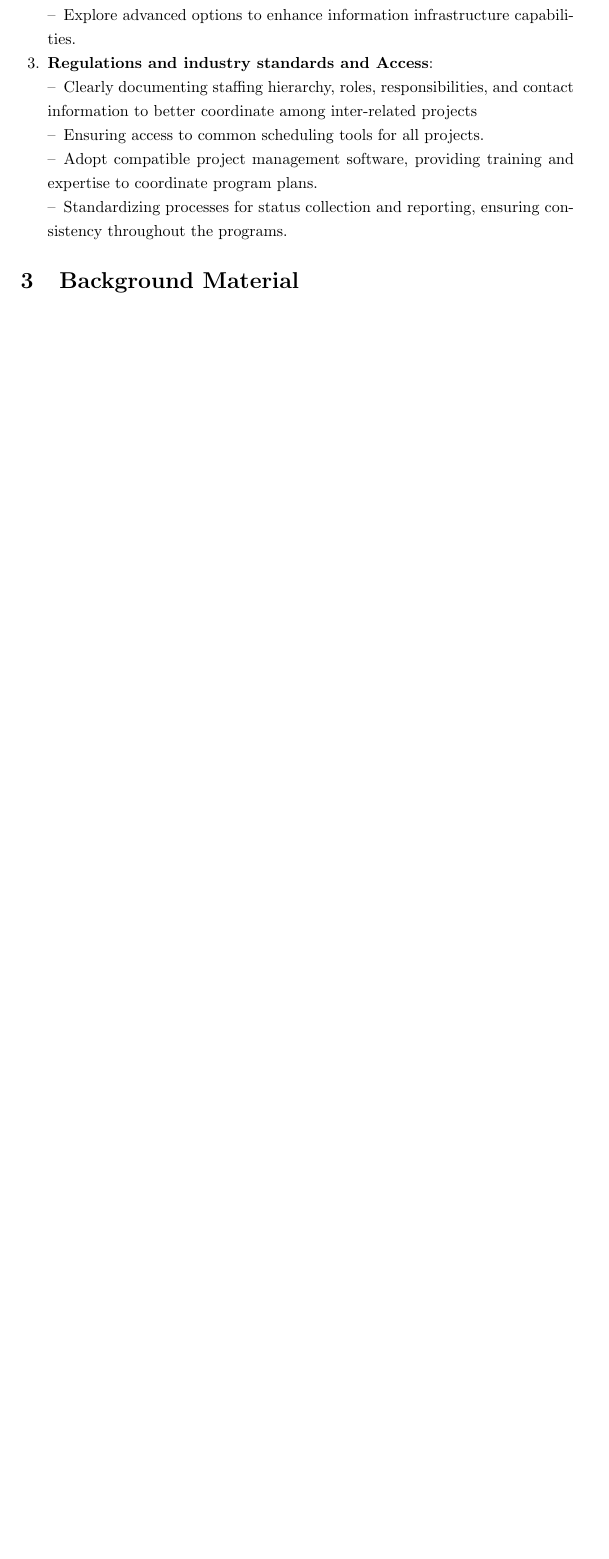
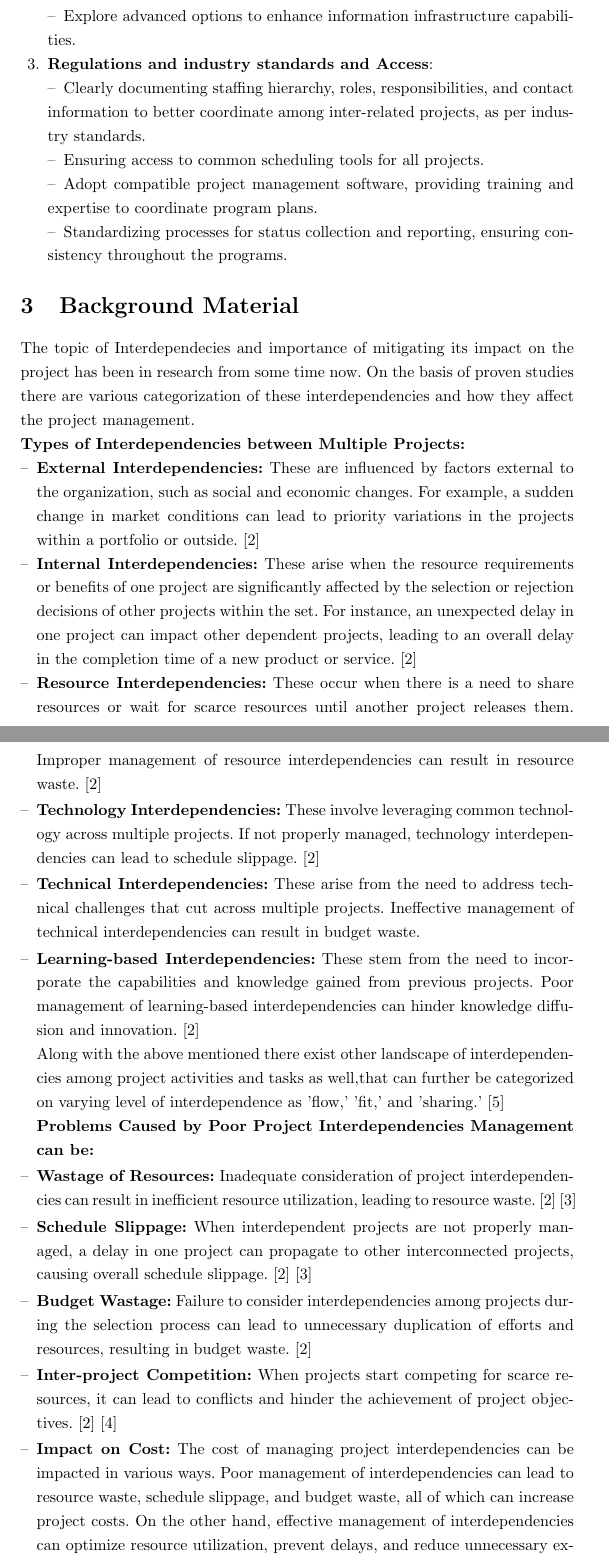
Before and after one commit to Khyati-Bareja/SOEN6481-TAS, a LaTeX paper (SOEN6481-KhyatiBareja.tex): part of page 5 of 6 before the commit and two parts of pages 5 and 6 of 8 after it, the two joined at a grey line, cut so that both start at the same text, the shorter picture padded with empty space. Compiled offline with pdfLaTeX.

Commit message:
Background Material and References Updated

```diff
--- a/SOEN6481-KhyatiBareja.tex
+++ b/SOEN6481-KhyatiBareja.tex
@@ -97,14 +97,12 @@ The problem statement addressed here is about the factors to consider when setti
 \subsection{Objectives}
 Objectives Depends on majorly three factors,
 \begin{enumerate}
-
 \item \textbf{Organizational requirements}:
 \subitem Evaluate program information requirements for compliance with rules and guidelines and establish or leverage infrastructure for storing project data, considering long-term obligations.
-\item \textbf{Program management office (PMO) recommendations}:
-\subitem Setting up up an effective Program Management Information System (PMIS) for control and coordination.
+\item \textbf{Program management office (PMO) recommendations}: \subitem Setting up up an effective Program Management Information System (PMIS) for control and coordination.
 \subitem Explore advanced options to enhance information infrastructure capabilities.
 \item \textbf{Regulations and industry standards and Access}:
-\subitem Clearly documenting staffing hierarchy, roles, responsibilities, and contact information to better coordinate among inter-related projects
+\subitem Clearly documenting staffing hierarchy, roles, responsibilities, and contact information to better coordinate among inter-related projects, as per industry standards.
 \subitem Ensuring access to common scheduling tools for all projects.
 \subitem Adopt compatible project management software, providing training and expertise to coordinate program plans.
 \subitem Standardizing processes for status collection and reporting, ensuring consistency throughout the programs.
@@ -112,9 +110,28 @@ Objectives Depends on majorly three factors,
 \end{enumerate}
 
 \section{Background Material}
+The topic of Interdependecies and importance of mitigating its impact on the project has been in research from some time now. On the basis of proven studies there are various categorization of these interdependencies and how they affect the project management. \\
+\textbf{Types of Interdependencies between Multiple Projects:}
+\subitem \textbf{External Interdependencies:} These are influenced by factors external to the organization, such as social and economic changes. For example, a sudden change in market conditions can lead to priority variations in the projects within a portfolio or outside.~\cite{refpaper2}
+\subitem \textbf{Internal Interdependencies:} These arise when the resource requirements or benefits of one project are significantly affected by the selection or rejection decisions of other projects within the set. For instance, an unexpected delay in one project can impact other dependent projects, leading to an overall delay in the completion time of a new product or service.~\cite{refpaper2}
+\subitem \textbf{Resource Interdependencies:} These occur when there is a need to share resources or wait for scarce resources until another project releases them. Improper management of resource interdependencies can result in resource waste.~\cite{refpaper2}
+\subitem\textbf{Technology Interdependencies:} These involve leveraging common technology across multiple projects. If not properly managed, technology interdependencies can lead to schedule slippage.~\cite{refpaper2}
+\subitem \textbf{Technical Interdependencies:} These arise from the need to address technical challenges that cut across multiple projects. Ineffective management of technical interdependencies can result in budget waste. \subitem\textbf{Learning-based Interdependencies:} These stem from the need to incorporate the capabilities and knowledge gained from previous projects. Poor management of learning-based interdependencies can hinder knowledge diffusion and innovation.~\cite{refpaper2} \\
+Along with the above mentioned there exist other landscape of interdependencies among project activities and tasks as well,that can further be categorized on varying level of interdependence as  'flow,' 'fit,' and 'sharing.'~\cite{refpaper5} \\
+\textbf{Problems Caused by Poor Project Interdependencies Management can be:}
+\subitem \textbf{Wastage of Resources:} Inadequate consideration of project interdependencies can result in inefficient resource utilization, leading to resource waste.~\cite{refpaper2}~\cite{refpaper3}
+\subitem \textbf{Schedule Slippage:} When interdependent projects are not properly managed, a delay in one project can propagate to other interconnected projects, causing overall schedule slippage.~\cite{refpaper2}~\cite{refpaper3}
+\subitem \textbf{Budget Wastage:} Failure to consider interdependencies among projects during the selection process can lead to unnecessary duplication of efforts and resources, resulting in budget waste.~\cite{refpaper2}
+\subitem\textbf{Inter-project Competition:} When projects start competing for scarce resources, it can lead to conflicts and hinder the achievement of project objectives.~\cite{refpaper2}~\cite{refpaper4}
+\subitem\textbf{Impact on Cost:} The cost of managing project interdependencies can be impacted in various ways. Poor management of interdependencies can lead to resource waste, schedule slippage, and budget waste, all of which can increase project costs. On the other hand, effective management of interdependencies can optimize resource utilization, prevent delays, and reduce unnecessary expenses, resulting in cost savings.~\cite{refpaper2}
+
+Hence, enhancing project management by equipping project managers with sophisticated analytical tools, will envision to help manage the complexity of interdependent projects by offering insights into information flow and critical activities for more informed decision-making and optimized project outcomes.~\cite{refpaper5}
+
 
 \section{Methods \& Methodology}
+%Managing knowledge
 
+%----Tools to be used --- to use citation [2] here
 \section{Results Obtained}
 
 \section{Conclusions and Future Works}
```
Also changed, not shown: SOEN6481-KhyatiBareja.tex (26 more changed lines).
